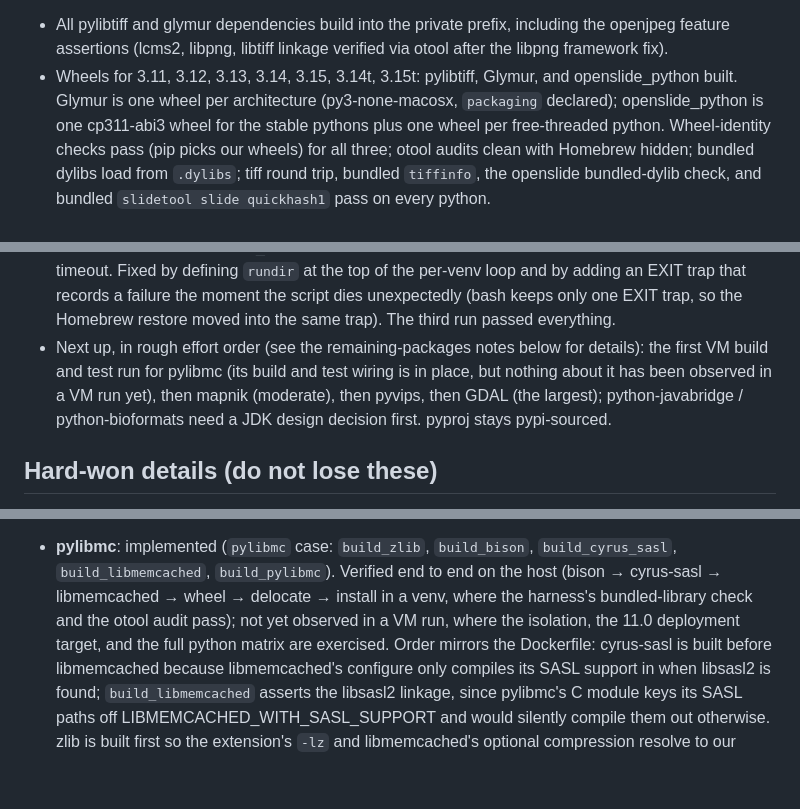
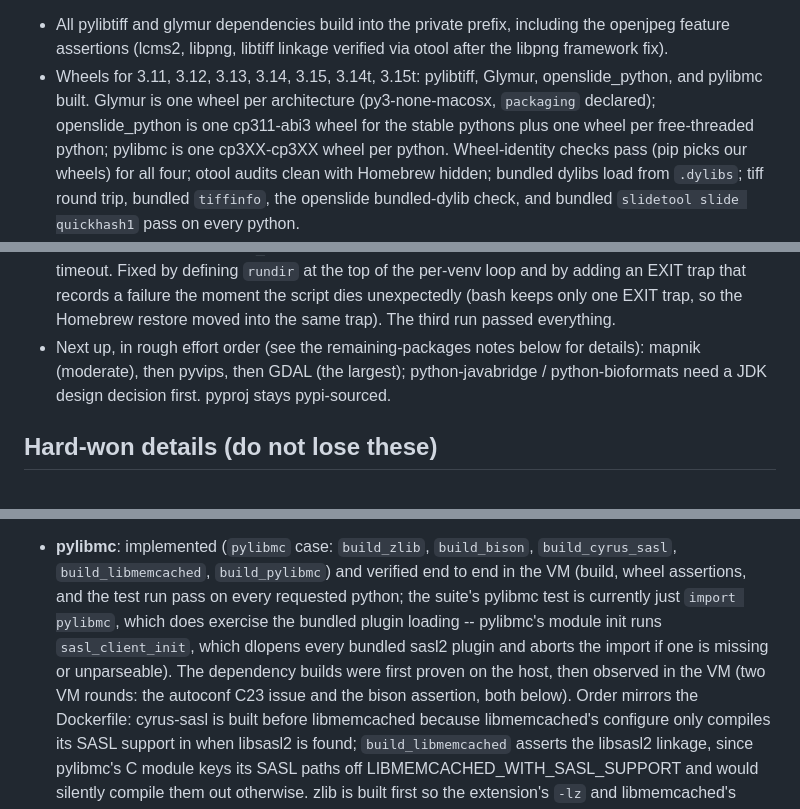
Before and after one commit to girder/large_image_wheels, a Markdown page: macos/README.md, 3 parts joined by grey strips. Drawn GitHub-style; blank space fills up the shorter version.

Commit message:
Update the macos plan status: pylibmc builds and passes the VM runs
The full default set builds on a fresh VM and the shared test suite
passes on every requested python.  The suite's pylibmc coverage is
currently just the import (which does exercise the bundled plugin
loading via sasl_client_init); a deeper test is deferred.  Next up:
mapnik, then pyvips, then GDAL.

```diff
--- a/macos/README.md
+++ b/macos/README.md
@@ -164,11 +164,12 @@ runs, not just what the scripts are expected to do):
   including the openjpeg feature assertions (lcms2, libpng, libtiff
   linkage verified via otool after the libpng framework fix).
 - Wheels for 3.11, 3.12, 3.13, 3.14, 3.15, 3.14t, 3.15t: pylibtiff,
-  Glymur, and openslide_python built.  Glymur is one wheel per
+  Glymur, openslide_python, and pylibmc built.  Glymur is one wheel per
   architecture (py3-none-macosx, `packaging` declared); openslide_python
   is one cp311-abi3 wheel for the stable pythons plus one wheel per
-  free-threaded python.  Wheel-identity checks pass (pip picks our
-  wheels) for all three; otool audits clean with Homebrew hidden;
+  free-threaded python; pylibmc is one cp3XX-cp3XX wheel per python.
+  Wheel-identity checks pass (pip picks our wheels) for all four;
+  otool audits clean with Homebrew hidden;
   bundled dylibs load from `.dylibs`; tiff round trip, bundled
   `tiffinfo`, the openslide bundled-dylib check, and bundled
   `slidetool slide quickhash1` pass on every python.
@@ -197,11 +198,9 @@ runs, not just what the scripts are expected to do):
   keeps only one EXIT trap, so the Homebrew restore moved into the same
   trap).  The third run passed everything.
 - Next up, in rough effort order (see the remaining-packages notes
-  below for details): the first VM build and test run for pylibmc (its
-  build and test wiring is in place, but nothing about it has been
-  observed in a VM run yet), then mapnik (moderate), then pyvips, then
-  GDAL (the largest); python-javabridge / python-bioformats need a JDK
-  design decision first.  pyproj stays pypi-sourced.
+  below for details): mapnik (moderate), then pyvips, then GDAL (the
+  largest); python-javabridge / python-bioformats need a JDK design
+  decision first.  pyproj stays pypi-sourced.
 
 ## Hard-won details (do not lose these)
 
@@ -598,11 +597,15 @@ Notes on the remaining packages:
   Dockerfile's order.
 - **pylibmc**: implemented (`pylibmc` case: `build_zlib`,
   `build_bison`, `build_cyrus_sasl`, `build_libmemcached`,
-  `build_pylibmc`).  Verified end to end on the host (bison →
-  cyrus-sasl → libmemcached → wheel → delocate → install in a venv,
-  where the harness's bundled-library check and the otool audit pass);
-  not yet observed in a VM run, where the isolation, the 11.0
-  deployment target, and the full python matrix are exercised.  Order
+  `build_pylibmc`) and verified end to end in the VM (build, wheel
+  assertions, and the test run pass on every requested python; the
+  suite's pylibmc test is currently just `import pylibmc`, which does
+  exercise the bundled plugin loading -- pylibmc's module init runs
+  `sasl_client_init`, which dlopens every bundled sasl2 plugin and
+  aborts the import if one is missing or unparseable).
+  The dependency builds were first proven on the host, then observed
+  in the VM (two VM rounds: the autoconf C23 issue and the bison
+  assertion, both below).  Order
   mirrors the Dockerfile: cyrus-sasl is built before libmemcached
   because libmemcached's configure only compiles its SASL support in
   when libsasl2 is found; `build_libmemcached` asserts the libsasl2
```
Also changed, not shown: other parts of macos/README.md (+1 -1 lines).
